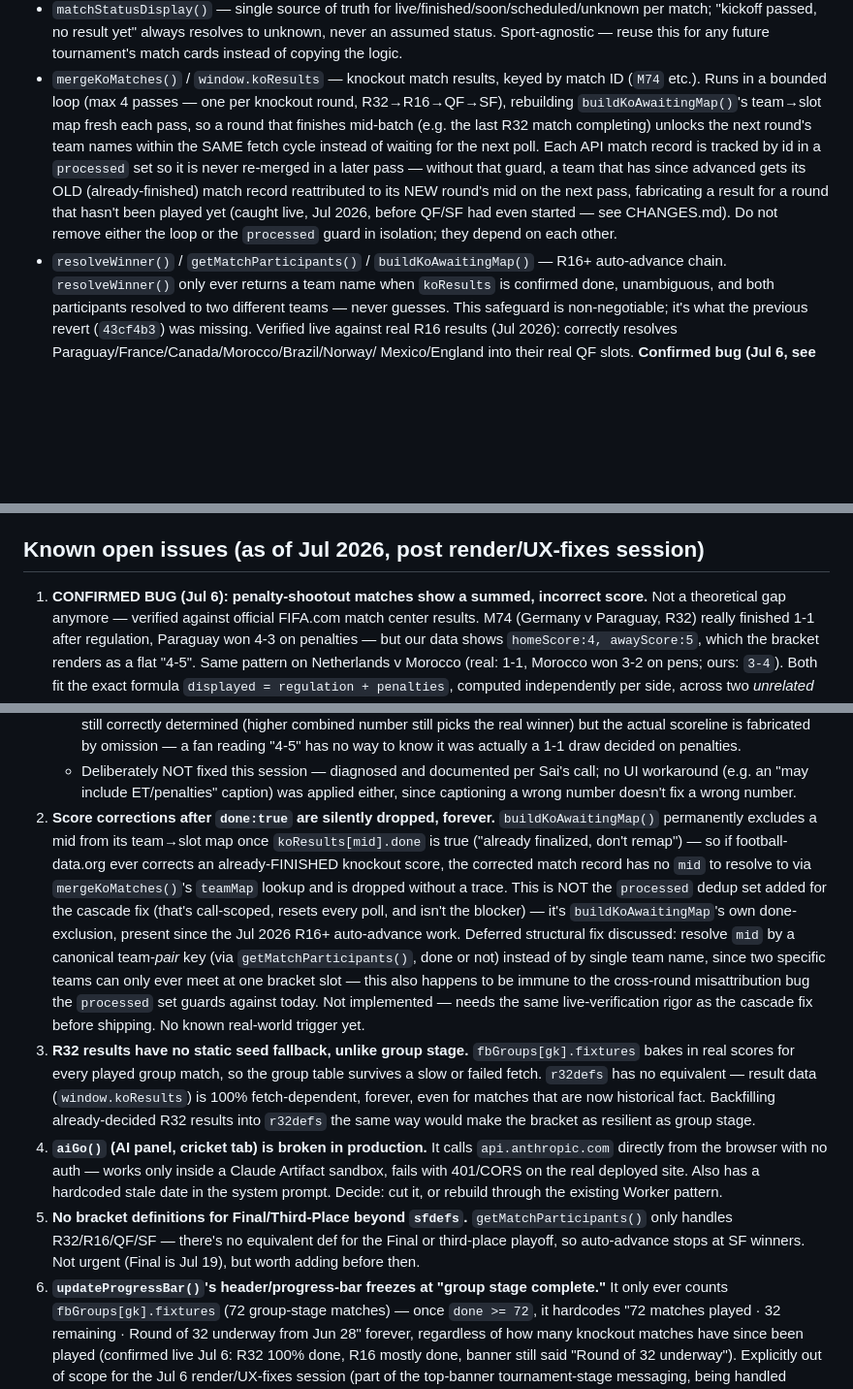
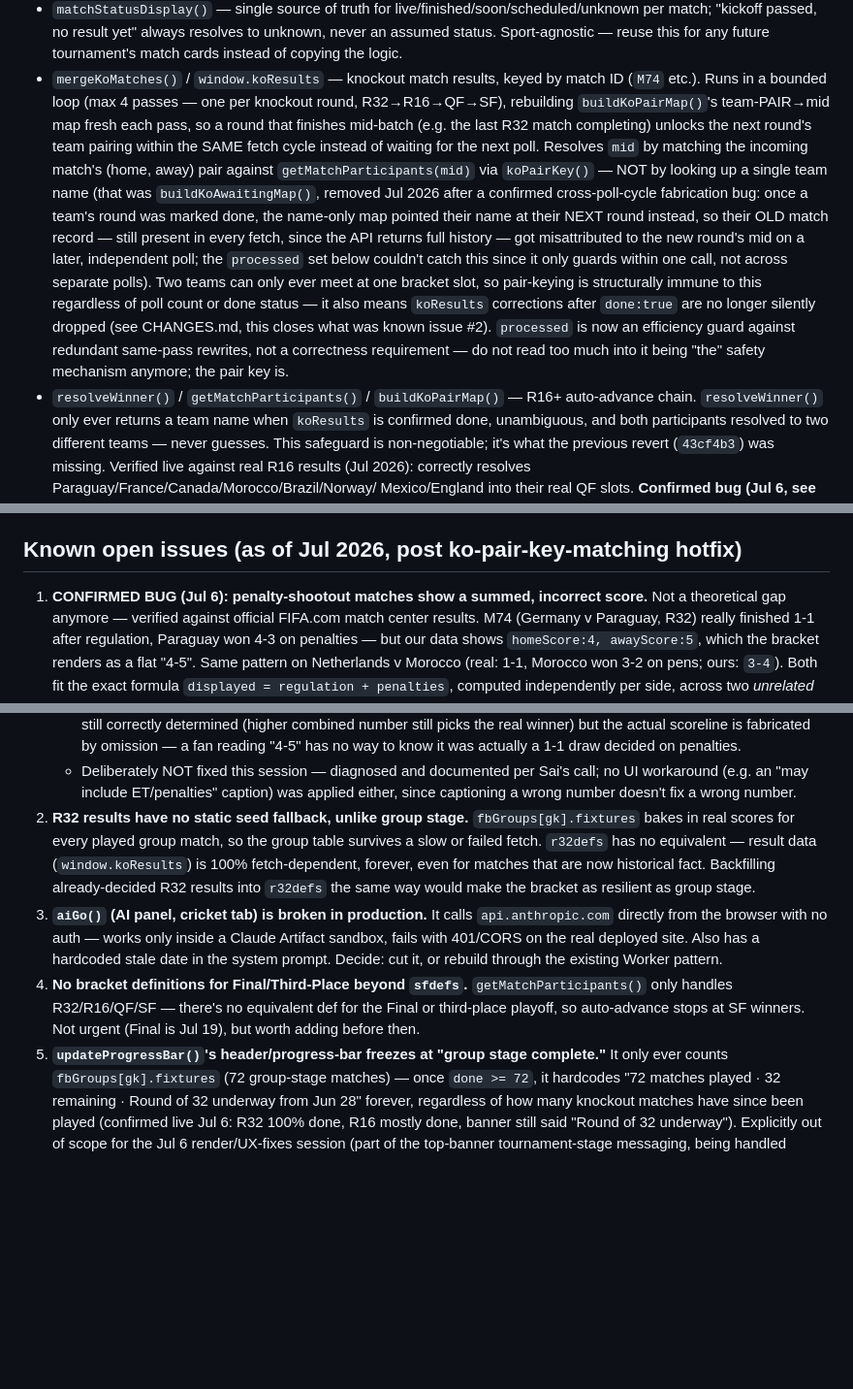
Before and after one commit to champstracker/champstracker, a Markdown page: CLAUDE.md, 3 parts joined by grey strips. Shown at 97% size. GitHub-like rendering; blank space fills up the shorter version.

```diff
--- a/CLAUDE.md
+++ b/CLAUDE.md
@@ -42,15 +42,21 @@ Hosted on Cloudflare Pages. No build step, no bundler — vanilla JS/HTML/CSS in
   Sport-agnostic — reuse this for any future tournament's match cards instead of copying the logic.
 - `mergeKoMatches()` / `window.koResults` — knockout match results, keyed by match ID (`M74` etc.).
   Runs in a bounded loop (max 4 passes — one per knockout round, R32→R16→QF→SF), rebuilding
-  `buildKoAwaitingMap()`'s team→slot map fresh each pass, so a round that finishes mid-batch (e.g.
-  the last R32 match completing) unlocks the next round's team names within the SAME fetch cycle
-  instead of waiting for the next poll. Each API match record is tracked by id in a `processed` set
-  so it is never re-merged in a later pass — without that guard, a team that has since advanced
-  gets its OLD (already-finished) match record reattributed to its NEW round's mid on the next
-  pass, fabricating a result for a round that hasn't been played yet (caught live, Jul 2026, before
-  QF/SF had even started — see CHANGES.md). Do not remove either the loop or the `processed` guard
-  in isolation; they depend on each other.
-- `resolveWinner()` / `getMatchParticipants()` / `buildKoAwaitingMap()` — R16+ auto-advance chain.
+  `buildKoPairMap()`'s team-PAIR→mid map fresh each pass, so a round that finishes mid-batch (e.g.
+  the last R32 match completing) unlocks the next round's team pairing within the SAME fetch cycle
+  instead of waiting for the next poll. Resolves `mid` by matching the incoming match's (home, away)
+  pair against `getMatchParticipants(mid)` via `koPairKey()` — NOT by looking up a single team name
+  (that was `buildKoAwaitingMap()`, removed Jul 2026 after a confirmed cross-poll-cycle fabrication
+  bug: once a team's round was marked done, the name-only map pointed their name at their NEXT round
+  instead, so their OLD match record — still present in every fetch, since the API returns full
+  history — got misattributed to the new round's mid on a later, independent poll; the `processed`
+  set below couldn't catch this since it only guards within one call, not across separate polls).
+  Two teams can only ever meet at one bracket slot, so pair-keying is structurally immune to this
+  regardless of poll count or done status — it also means `koResults` corrections after `done:true`
+  are no longer silently dropped (see CHANGES.md, this closes what was known issue #2). `processed`
+  is now an efficiency guard against redundant same-pass rewrites, not a correctness requirement —
+  do not read too much into it being "the" safety mechanism anymore; the pair key is.
+- `resolveWinner()` / `getMatchParticipants()` / `buildKoPairMap()` — R16+ auto-advance chain.
   `resolveWinner()` only ever returns a team name when `koResults` is confirmed done, unambiguous,
   and both participants resolved to two different teams — never guesses. This safeguard is
   non-negotiable; it's what the previous revert (`43cf4b3`) was missing. Verified live against real
@@ -94,7 +100,7 @@ Hosted on Cloudflare Pages. No build step, no bundler — vanilla JS/HTML/CSS in
   This is deliberately the ONLY place that overrides group-stage qualification with current
   knockout status — `renderFbGroups()` must not do this (see known issues history).
 
-## Known open issues (as of Jul 2026, post render/UX-fixes session)
+## Known open issues (as of Jul 2026, post ko-pair-key-matching hotfix)
 1. **CONFIRMED BUG (Jul 6): penalty-shootout matches show a summed, incorrect score.** Not a
    theoretical gap anymore — verified against official FIFA.com match center results. M74 (Germany v
    Paraguay, R32) really finished 1-1 after regulation, Paraguay won 4-3 on penalties — but our data
@@ -121,31 +127,19 @@ Hosted on Cloudflare Pages. No build step, no bundler — vanilla JS/HTML/CSS in
    - Deliberately NOT fixed this session — diagnosed and documented per Sai's call; no UI workaround
      (e.g. an "may include ET/penalties" caption) was applied either, since captioning a wrong number
      doesn't fix a wrong number.
-2. **Score corrections after `done:true` are silently dropped, forever.** `buildKoAwaitingMap()`
-   permanently excludes a mid from its team→slot map once `koResults[mid].done` is true ("already
-   finalized, don't remap") — so if football-data.org ever corrects an already-FINISHED knockout
-   score, the corrected match record has no `mid` to resolve to via `mergeKoMatches()`'s `teamMap`
-   lookup and is dropped without a trace. This is NOT the `processed` dedup set added for the
-   cascade fix (that's call-scoped, resets every poll, and isn't the blocker) — it's
-   `buildKoAwaitingMap`'s own done-exclusion, present since the Jul 2026 R16+ auto-advance work.
-   Deferred structural fix discussed: resolve `mid` by a canonical team-*pair* key (via
-   `getMatchParticipants()`, done or not) instead of by single team name, since two specific teams
-   can only ever meet at one bracket slot — this also happens to be immune to the cross-round
-   misattribution bug the `processed` set guards against today. Not implemented — needs the same
-   live-verification rigor as the cascade fix before shipping. No known real-world trigger yet.
-3. **R32 results have no static seed fallback, unlike group stage.** `fbGroups[gk].fixtures` bakes
+2. **R32 results have no static seed fallback, unlike group stage.** `fbGroups[gk].fixtures` bakes
    in real scores for every played group match, so the group table survives a slow or failed
    fetch. `r32defs` has no equivalent — result data (`window.koResults`) is 100% fetch-dependent,
    forever, even for matches that are now historical fact. Backfilling already-decided R32 results
    into `r32defs` the same way would make the bracket as resilient as group stage.
-4. **`aiGo()` (AI panel, cricket tab) is broken in production.** It calls `api.anthropic.com`
+3. **`aiGo()` (AI panel, cricket tab) is broken in production.** It calls `api.anthropic.com`
    directly from the browser with no auth — works only inside a Claude Artifact sandbox, fails
    with 401/CORS on the real deployed site. Also has a hardcoded stale date in the system prompt.
    Decide: cut it, or rebuild through the existing Worker pattern.
-5. **No bracket definitions for Final/Third-Place beyond `sfdefs`.** `getMatchParticipants()` only
+4. **No bracket definitions for Final/Third-Place beyond `sfdefs`.** `getMatchParticipants()` only
    handles R32/R16/QF/SF — there's no equivalent def for the Final or third-place playoff, so
    auto-advance stops at SF winners. Not urgent (Final is Jul 19), but worth adding before then.
-6. **`updateProgressBar()`'s header/progress-bar freezes at "group stage complete."** It only ever
+5. **`updateProgressBar()`'s header/progress-bar freezes at "group stage complete."** It only ever
    counts `fbGroups[gk].fixtures` (72 group-stage matches) — once `done >= 72`, it hardcodes
    "72 matches played · 32 remaining · Round of 32 underway from Jun 28" forever, regardless of how
    many knockout matches have since been played (confirmed live Jul 6: R32 100% done, R16 mostly
```
Also changed, not shown: CHANGES.md (+40 -0 lines).
